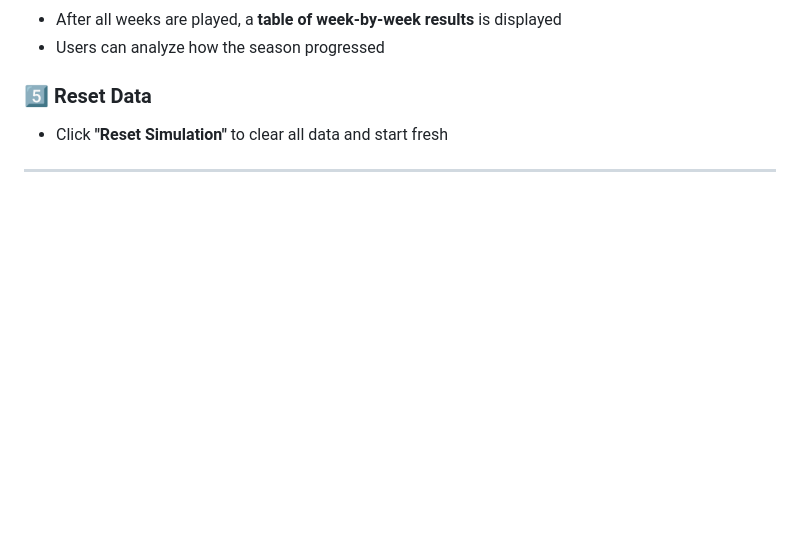
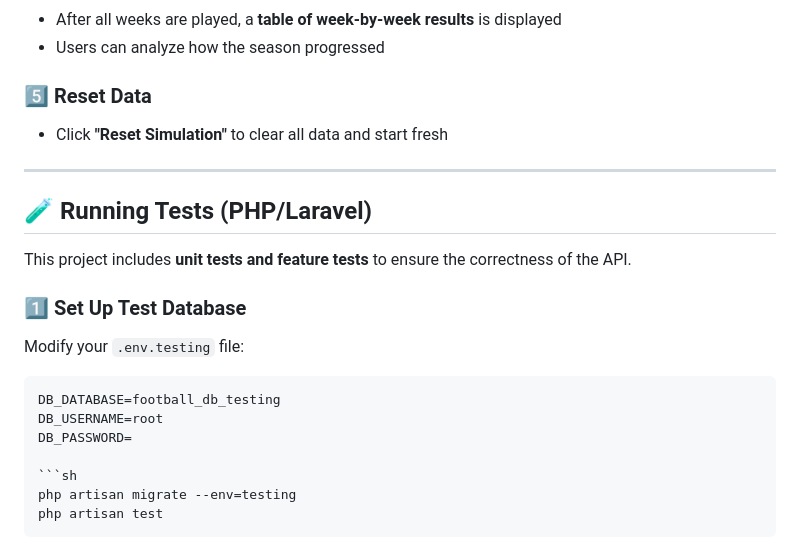
Before and after one commit to begum-ya/football-league, a Markdown page: README.md, the part around the change. Drawn GitHub-style; blank space fills up the shorter version.

````diff
--- a/README.md
+++ b/README.md
@@ -126,3 +126,18 @@ npm run dev
 - Click **"Reset Simulation"** to clear all data and start fresh
 
 ---
+
+## 🧪 Running Tests (PHP/Laravel)
+This project includes **unit tests and feature tests** to ensure the correctness of the API.
+
+### 1️⃣ Set Up Test Database
+Modify your `.env.testing` file:
+```env
+DB_DATABASE=football_db_testing
+DB_USERNAME=root
+DB_PASSWORD=
+
+```sh
+php artisan migrate --env=testing
+php artisan test
+```
````
